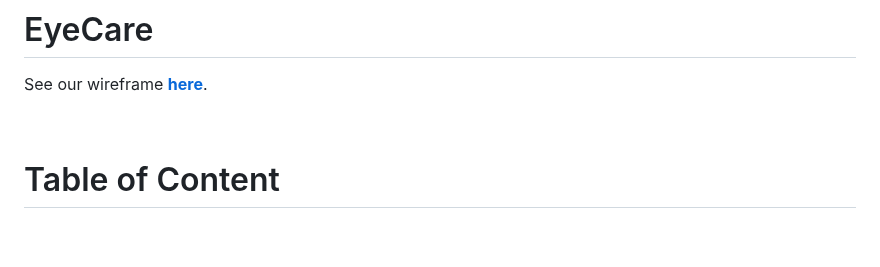
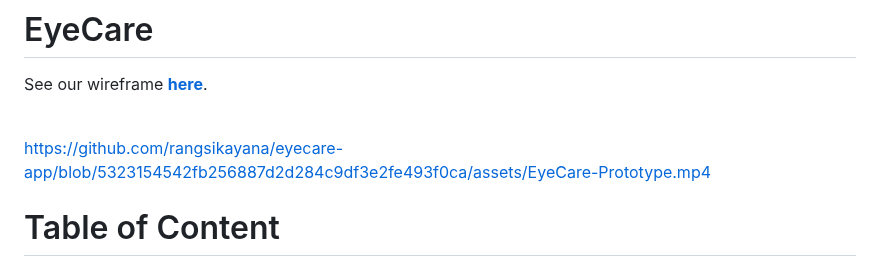
Before and after one commit to rangsikayana/eyecare-app, a Markdown page: README.md, the part around the change. GitHub-like rendering; blank space fills up the shorter version.

```diff
--- a/README.md
+++ b/README.md
@@ -2,6 +2,10 @@
 See our wireframe <a href="https://www.figma.com/design/7yjvxqIIuj6zPrNkRZCxlJ/EyeCare-app?node-id=54795-2155&t=nxWxPQLLyFMWEk9I-0" title="Figma" target="_blank"><b>here</b></a>.
 
 <br>
+
+
+https://github.com/rangsikayana/eyecare-app/blob/5323154542fb256887d2d284c9df3e2fe493f0ca/assets/EyeCare-Prototype.mp4
+
 
 # Table of Content
 
```
